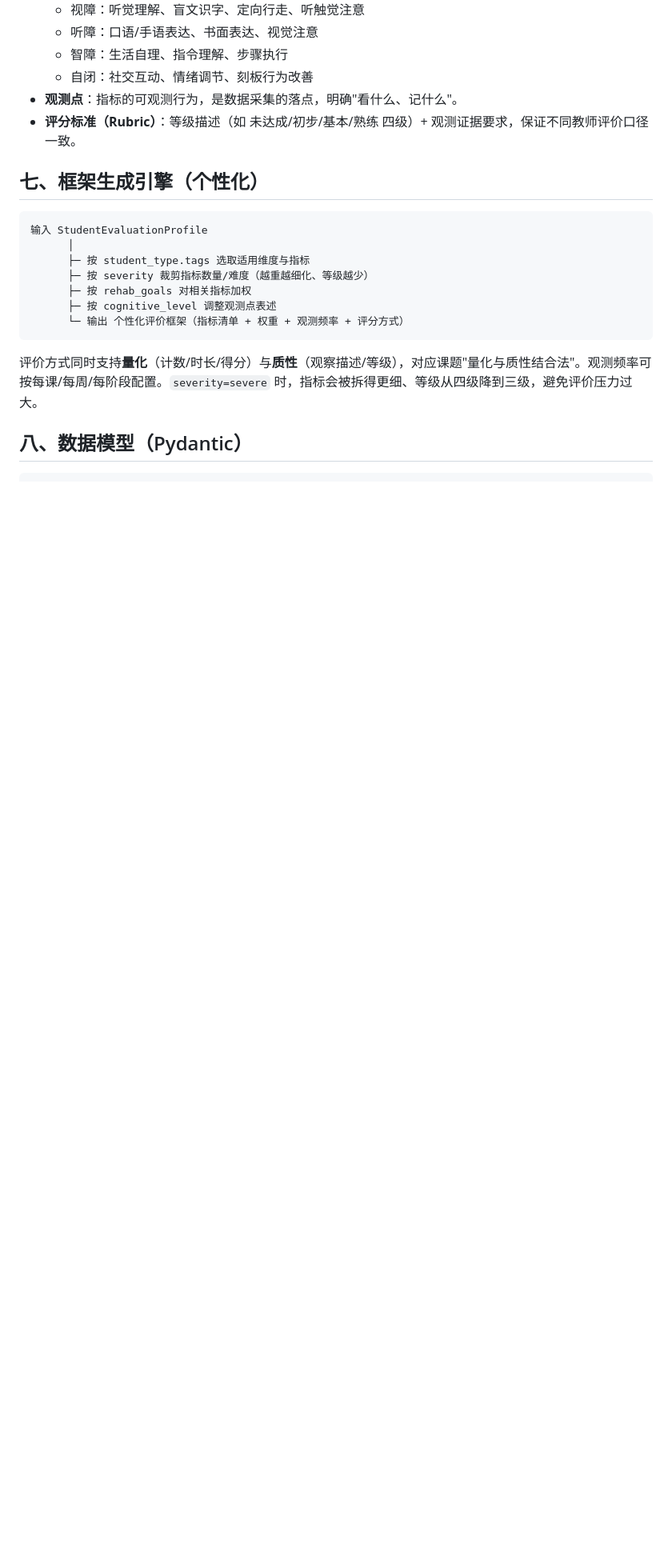
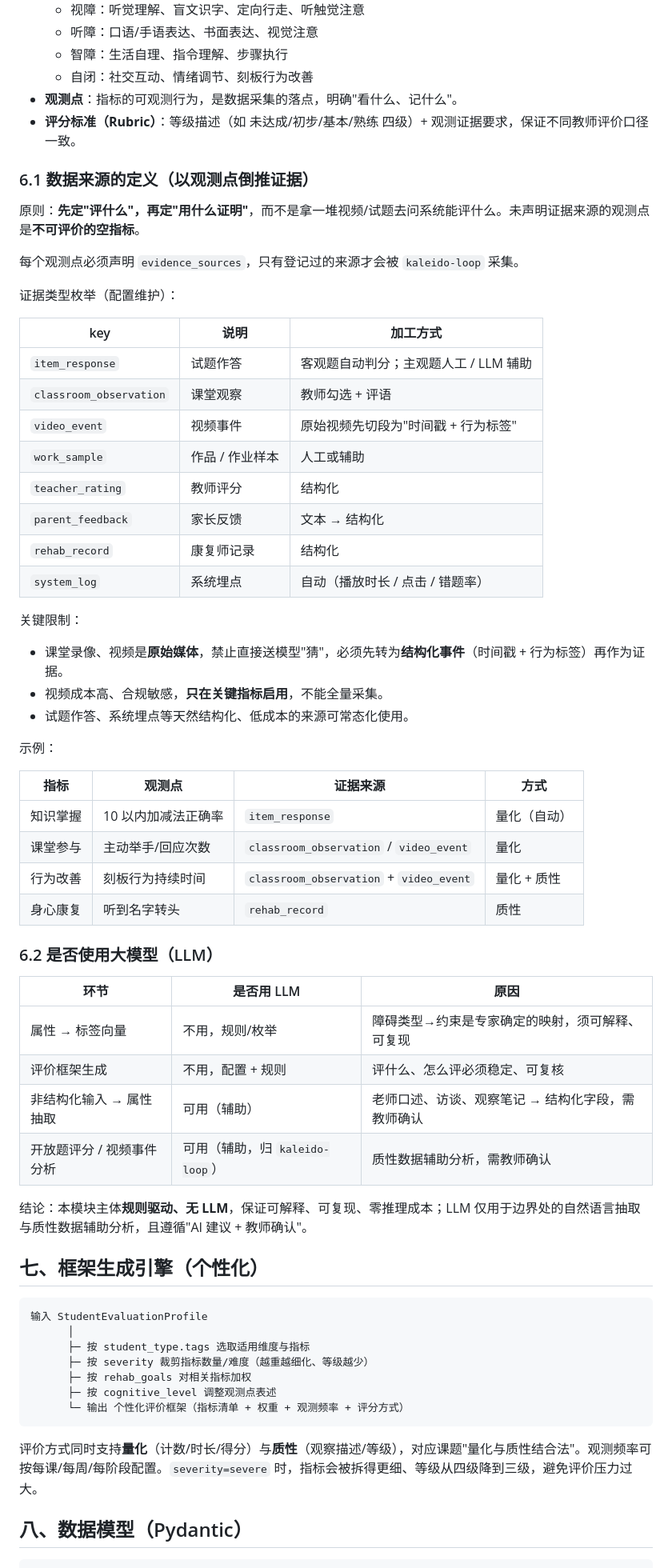
Before and after one commit to f0lkskill/SEN-Kaleido, a Markdown page: doc/modules/kaleido-profile.md, the part around one of its changes. Shown at 80% size. Drawn GitHub-style; blank space fills up the shorter version.

Commit message:
feat: 补充证据来源与LLM使用说明

````diff
--- a/doc/modules/kaleido-profile.md
+++ b/doc/modules/kaleido-profile.md
@@ -133,6 +133,51 @@ student_types:
 - **观测点**：指标的可观测行为，是数据采集的落点，明确"看什么、记什么"。
 - **评分标准（Rubric）**：等级描述（如 未达成/初步/基本/熟练 四级）+ 观测证据要求，保证不同教师评价口径一致。
 
+### 6.1 数据来源的定义（以观测点倒推证据）
+
+原则：**先定"评什么"，再定"用什么证明"**，而不是拿一堆视频/试题去问系统能评什么。未声明证据来源的观测点是**不可评价的空指标**。
+
+每个观测点必须声明 `evidence_sources`，只有登记过的来源才会被 `kaleido-loop` 采集。
+
+证据类型枚举（配置维护）：
+
+| key | 说明 | 加工方式 |
+|---|---|---|
+| `item_response` | 试题作答 | 客观题自动判分；主观题人工 / LLM 辅助 |
+| `classroom_observation` | 课堂观察 | 教师勾选 + 评语 |
+| `video_event` | 视频事件 | 原始视频先切段为"时间戳 + 行为标签" |
+| `work_sample` | 作品 / 作业样本 | 人工或辅助 |
+| `teacher_rating` | 教师评分 | 结构化 |
+| `parent_feedback` | 家长反馈 | 文本 → 结构化 |
+| `rehab_record` | 康复师记录 | 结构化 |
+| `system_log` | 系统埋点 | 自动（播放时长 / 点击 / 错题率） |
+
+关键限制：
+
+- 课堂录像、视频是**原始媒体**，禁止直接送模型"猜"，必须先转为**结构化事件**（时间戳 + 行为标签）再作为证据。
+- 视频成本高、合规敏感，**只在关键指标启用**，不能全量采集。
+- 试题作答、系统埋点等天然结构化、低成本的来源可常态化使用。
+
+示例：
+
+| 指标 | 观测点 | 证据来源 | 方式 |
+|---|---|---|---|
+| 知识掌握 | 10 以内加减法正确率 | `item_response` | 量化（自动） |
+| 课堂参与 | 主动举手/回应次数 | `classroom_observation` / `video_event` | 量化 |
+| 行为改善 | 刻板行为持续时间 | `classroom_observation` + `video_event` | 量化 + 质性 |
+| 身心康复 | 听到名字转头 | `rehab_record` | 质性 |
+
+### 6.2 是否使用大模型（LLM）
+
+| 环节 | 是否用 LLM | 原因 |
+|---|---|---|
+| 属性 → 标签向量 | 不用，规则/枚举 | 障碍类型→约束是专家确定的映射，须可解释、可复现 |
+| 评价框架生成 | 不用，配置 + 规则 | 评什么、怎么评必须稳定、可复核 |
+| 非结构化输入 → 属性抽取 | 可用（辅助） | 老师口述、访谈、观察笔记 → 结构化字段，需教师确认 |
+| 开放题评分 / 视频事件分析 | 可用（辅助，归 `kaleido-loop`） | 质性数据辅助分析，需教师确认 |
+
+结论：本模块主体**规则驱动、无 LLM**，保证可解释、可复现、零推理成本；LLM 仅用于边界处的自然语言抽取与质性数据辅助分析，且遵循"AI 建议 + 教师确认"。
+
 ## 七、框架生成引擎（个性化）
 
 ```
````
Also changed, not shown: other parts of doc/modules/kaleido-profile.md (+4 -2 lines).
